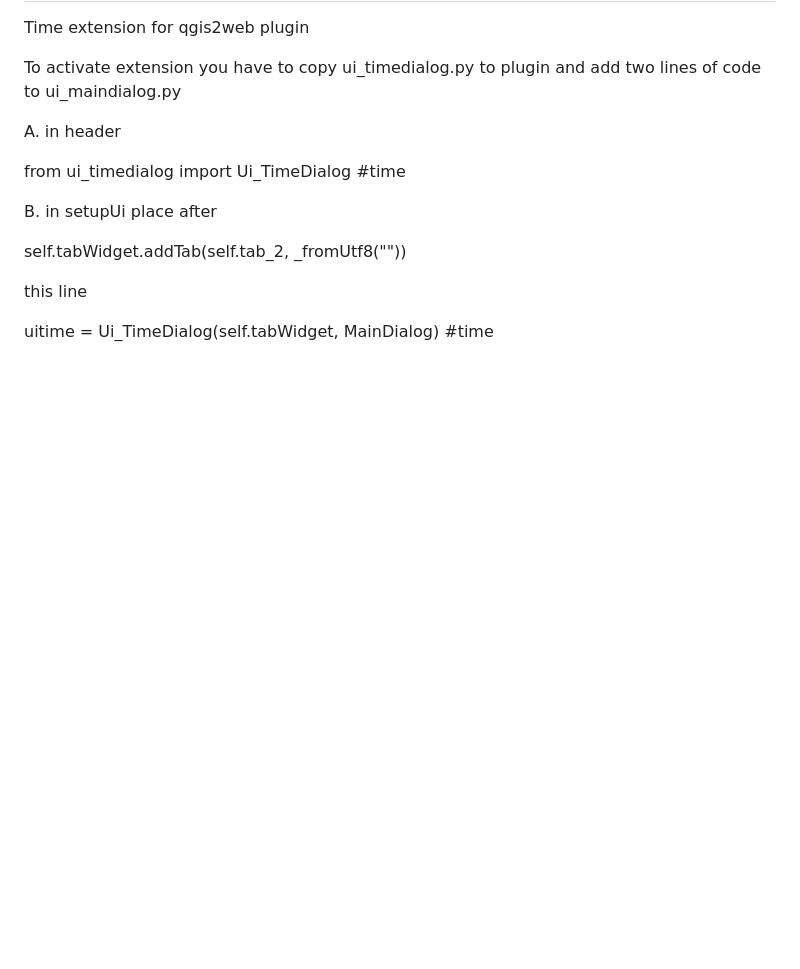
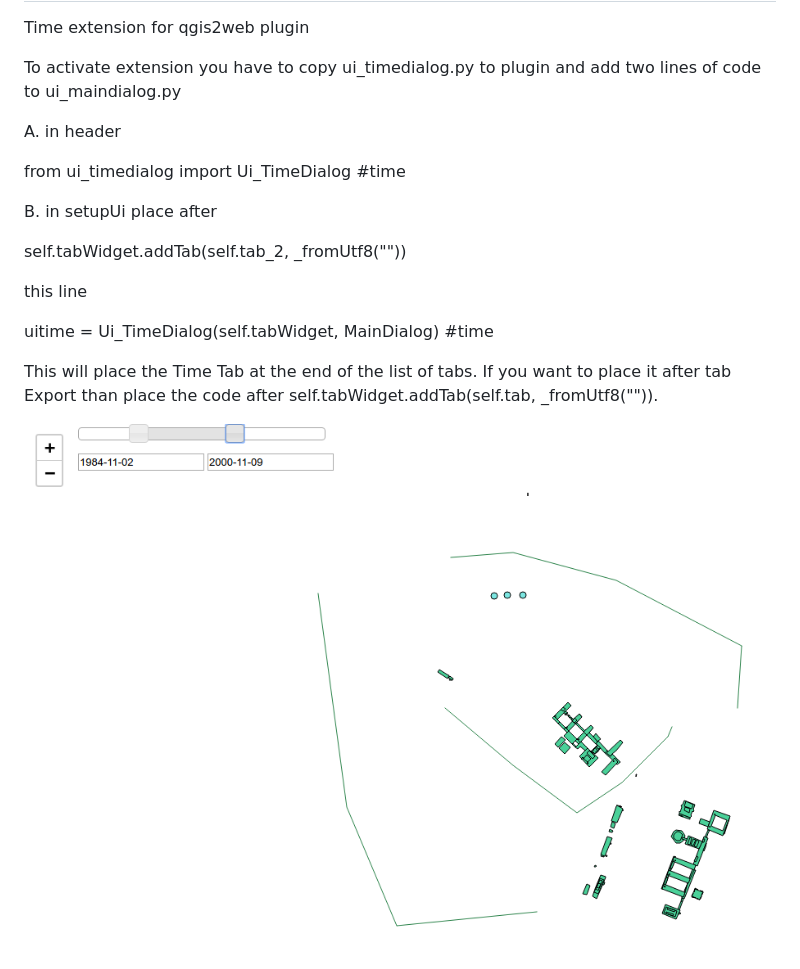
Before and after one commit to ruz76/qgis2web_time_extension, a Markdown page: README.md, the part around the change. GitHub-like rendering; pictures changed too: sample.png (added); blank space fills up the shorter version.

```diff
--- a/README.md
+++ b/README.md
@@ -15,3 +15,9 @@ self.tabWidget.addTab(self.tab_2, _fromUtf8(""))
 this line
 
 uitime = Ui_TimeDialog(self.tabWidget, MainDialog) #time
+
+This will place the Time Tab at the end of the list of tabs.
+If you want to place it after tab Export than place the code
+after self.tabWidget.addTab(self.tab, _fromUtf8("")).
+
+![Sample output](sample.png)
```
